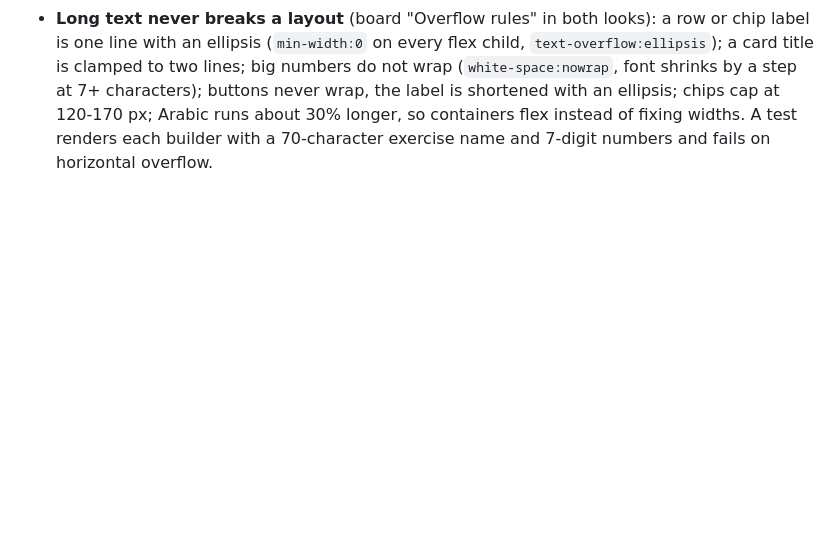
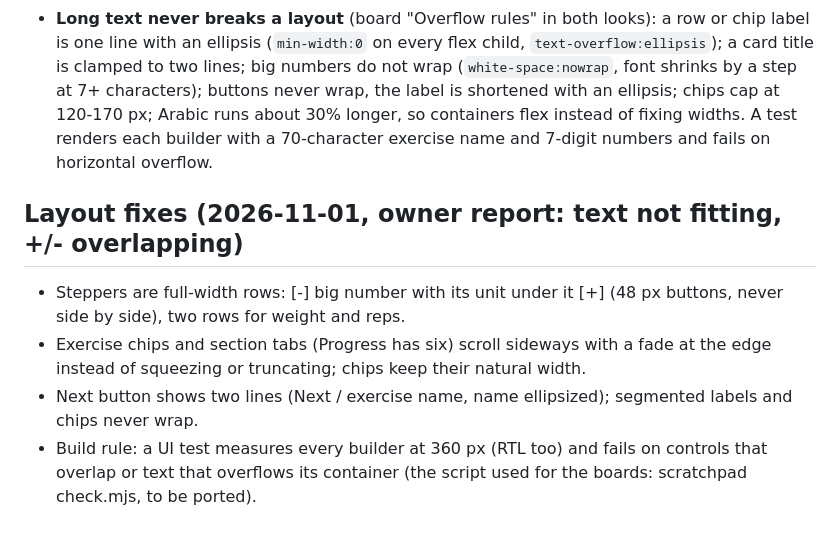
Before and after one commit to ziadosama5/Iron-Log, a Markdown page: docs/looks/today.md, the part around the change. Drawn GitHub-style; blank space fills up the shorter version.

Commit message:
docs: Looks 2.0 layout fixes for overflowing text and steppers
Co-Authored-By: Claude Sonnet 5.5 <noreply@anthropic.com>

```diff
--- a/docs/looks/today.md
+++ b/docs/looks/today.md
@@ -31,3 +31,9 @@ Target sheet: target-activity, target-adjust, target-adjust-reset, tgt-*.
 ## Approved 2026-11-01 (owner), with two rules added
 - **Demo picture room stays:** Carbon = 96 px thumbnail beside the name, Bloom = 150 px banner on top of the card, 240 px in the info sheet, full screen in the viewer. No GIF / failed load = the box is not drawn (the text takes the room).
 - **Long text never breaks a layout** (board "Overflow rules" in both looks): a row or chip label is one line with an ellipsis (`min-width:0` on every flex child, `text-overflow:ellipsis`); a card title is clamped to two lines; big numbers do not wrap (`white-space:nowrap`, font shrinks by a step at 7+ characters); buttons never wrap, the label is shortened with an ellipsis; chips cap at 120-170 px; Arabic runs about 30% longer, so containers flex instead of fixing widths. A test renders each builder with a 70-character exercise name and 7-digit numbers and fails on horizontal overflow.
+
+## Layout fixes (2026-11-01, owner report: text not fitting, +/- overlapping)
+- Steppers are full-width rows: [-] big number with its unit under it [+] (48 px buttons, never side by side), two rows for weight and reps.
+- Exercise chips and section tabs (Progress has six) scroll sideways with a fade at the edge instead of squeezing or truncating; chips keep their natural width.
+- Next button shows two lines (Next / exercise name, name ellipsized); segmented labels and chips never wrap.
+- Build rule: a UI test measures every builder at 360 px (RTL too) and fails on controls that overlap or text that overflows its container (the script used for the boards: scratchpad check.mjs, to be ported).
```
